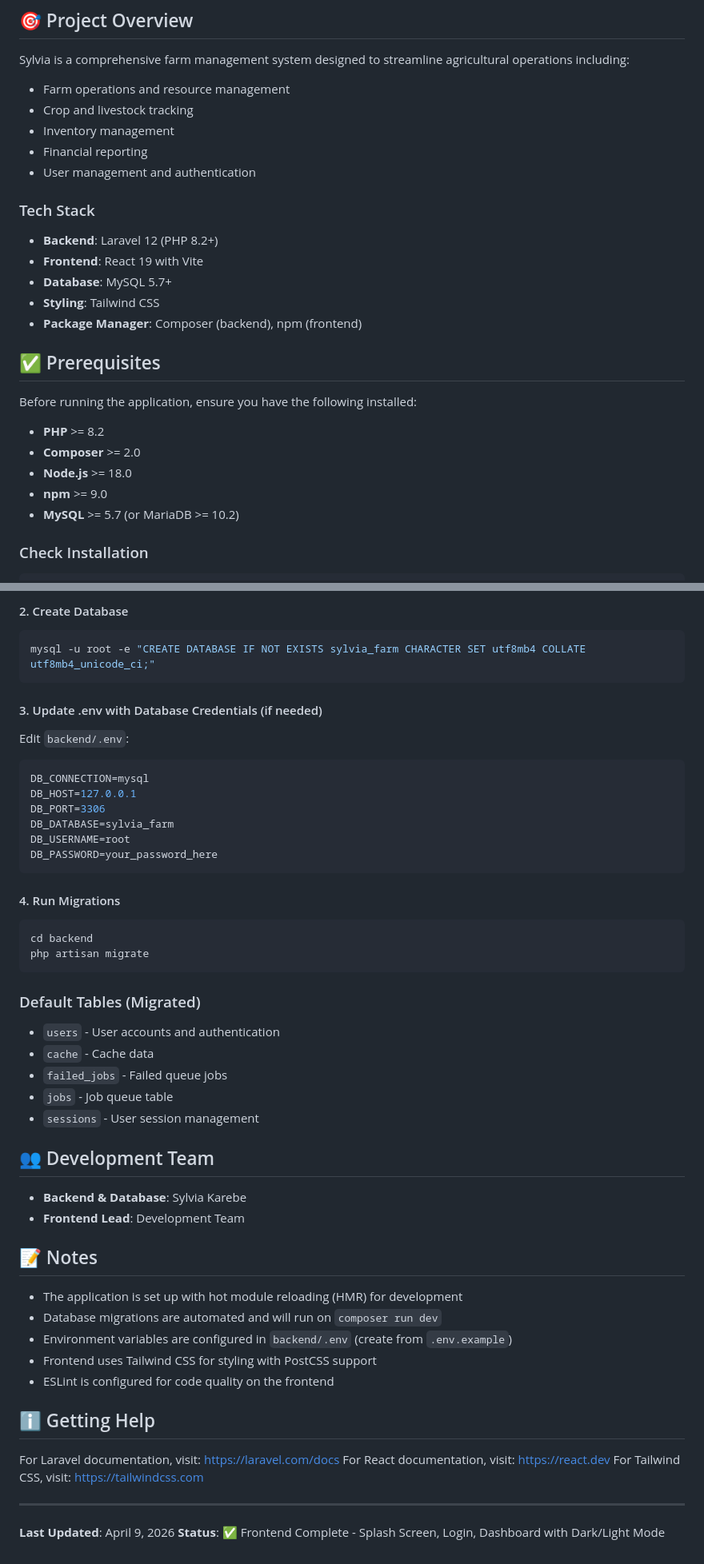
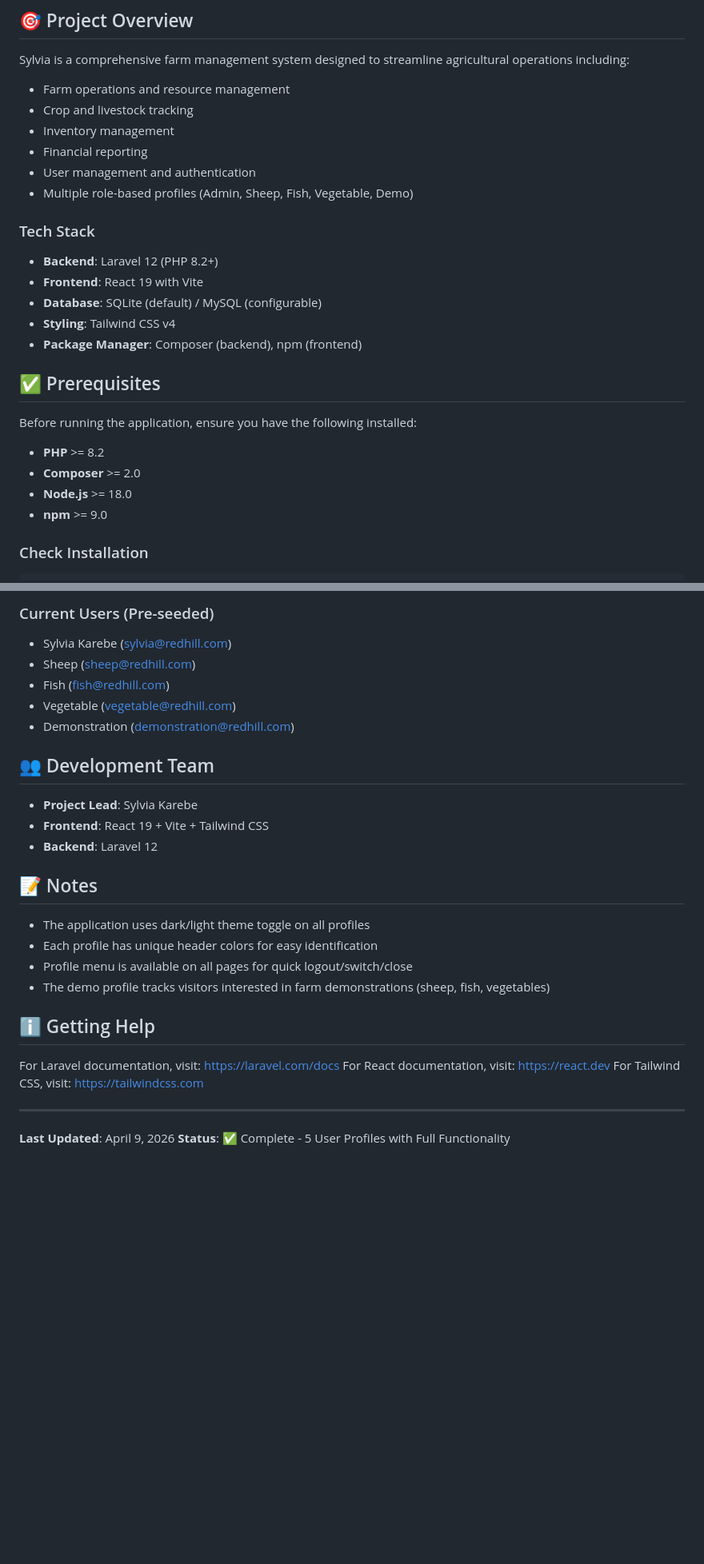
Before and after one commit to ShellaMutunga/sylvia-system, a Markdown page: README.md, 2 parts joined by grey strips. Shown at 80% size. Drawn GitHub-style; blank space fills up the shorter version.

````diff
--- a/README.md
+++ b/README.md
@@ -20,12 +22,13 @@ Sylvia is a comprehensive farm management system designed to streamline agricult
 - Inventory management
 - Financial reporting
 - User management and authentication
+- Multiple role-based profiles (Admin, Sheep, Fish, Vegetable, Demo)
 
 ### Tech Stack
 - **Backend**: Laravel 12 (PHP 8.2+)
 - **Frontend**: React 19 with Vite
-- **Database**: MySQL 5.7+
-- **Styling**: Tailwind CSS
+- **Database**: SQLite (default) / MySQL (configurable)
+- **Styling**: Tailwind CSS v4
 - **Package Manager**: Composer (backend), npm (frontend)
 
 ## ✅ Prerequisites
@@ -36,7 +39,6 @@ Before running the application, ensure you have the following installed:
 - **Composer** >= 2.0
 - **Node.js** >= 18.0
 - **npm** >= 9.0
-- **MySQL** >= 5.7 (or MariaDB >= 10.2)
 
 ### Check Installation
 ```bash
@@ -302,46 +274,24 @@ sudo service mariadb start
 ```
 
-#### 2. Create Database
-```bash
-mysql -u root -e "CREATE DATABASE IF NOT EXISTS sylvia_farm CHARACTER SET utf8mb4 COLLATE utf8mb4_unicode_ci;"
-```
-
-#### 3. Update .env with Database Credentials (if needed)
-Edit `backend/.env`:
-```env
-DB_CONNECTION=mysql
-DB_HOST=127.0.0.1
-DB_PORT=3306
-DB_DATABASE=sylvia_farm
-DB_USERNAME=root
-DB_PASSWORD=your_password_here
-```
-
-#### 4. Run Migrations
-```bash
-cd backend
-php artisan migrate
-```
-
-### Default Tables (Migrated)
-- `users` - User accounts and authentication
-- `cache` - Cache data
-- `failed_jobs` - Failed queue jobs
-- `jobs` - Job queue table
-- `sessions` - User session management
+### Current Users (Pre-seeded)
+- Sylvia Karebe (sylvia@redhill.com)
+- Sheep (sheep@redhill.com)
+- Fish (fish@redhill.com)
+- Vegetable (vegetable@redhill.com)
+- Demonstration (demonstration@redhill.com)
 
 ## 👥 Development Team
 
-- **Backend & Database**: Sylvia Karebe
-- **Frontend Lead**: Development Team
+- **Project Lead**: Sylvia Karebe
+- **Frontend**: React 19 + Vite + Tailwind CSS
+- **Backend**: Laravel 12
 
 ## 📝 Notes
 
-- The application is set up with hot module reloading (HMR) for development
-- Database migrations are automated and will run on `composer run dev`
-- Environment variables are configured in `backend/.env` (create from `.env.example`)
-- Frontend uses Tailwind CSS for styling with PostCSS support
-- ESLint is configured for code quality on the frontend
+- The application uses dark/light theme toggle on all profiles
+- Each profile has unique header colors for easy identification
+- Profile menu is available on all pages for quick logout/switch/close
+- The demo profile tracks visitors interested in farm demonstrations (sheep, fish, vegetables)
 
 ## ℹ️ Getting Help
 
@@ -352,4 +302,4 @@ For Tailwind CSS, visit: https://tailwindcss.com
 ---
 
 **Last Updated**: April 9, 2026
-**Status**: ✅ Frontend Complete - Splash Screen, Login, Dashboard with Dark/Light Mode
+**Status**: ✅ Complete - 5 User Profiles with Full Functionality
````
Also changed, not shown: other parts of README.md (+161 -189 lines).
